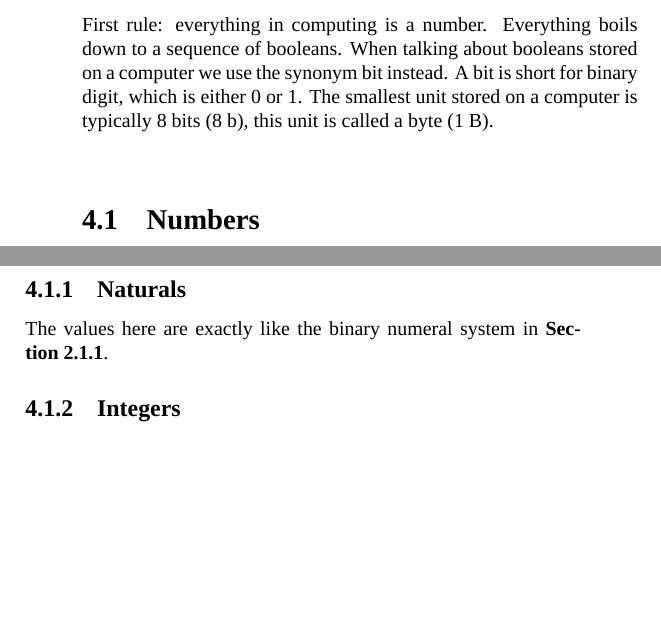
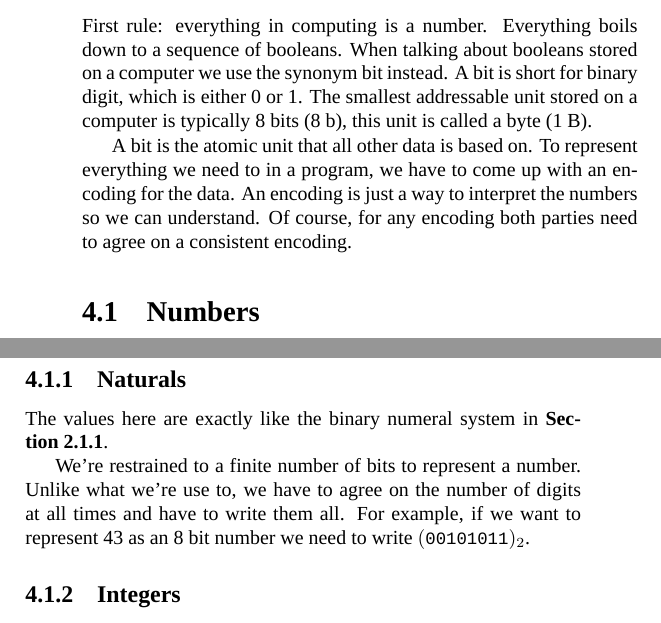
Before and after one commit to eyolfson/the-big-book-of-computing, a LaTeX book (the-big-book-of-computing.tex, which reads chapter/encodings.tex): two parts of pages 17 and 18 of 65, joined at a grey line, cut so that both start at the same text, the shorter picture padded with empty space. Compiled offline with XeLaTeX; a missing font is replaced by an installed copy or a similar font.

Commit message:
Fix over and underfills

```diff
--- a/chapter/encodings.tex
+++ b/chapter/encodings.tex
@@ -3,8 +3,13 @@
 First rule: everything in computing is a number. Everything boils down to a
 sequence of booleans. When talking about booleans stored on a computer we use
 the synonym bit instead. A bit is short for binary digit, which is either 0 or
-1. The smallest unit stored on a computer is typically 8 bits (8 b), this unit
-is called a byte (1 B).
+1. The smallest addressable unit stored on a computer is typically 8 bits (8 b),
+this unit is called a byte (1 B).
+
+A bit is the atomic unit that all other data is based on. To represent
+everything we need to in a program, we have to come up with an encoding for the
+data. An encoding is just a way to interpret the numbers so we can understand.
+Of course, for any encoding both parties need to agree on a consistent encoding.
 
 \section{Numbers}
 
@@ -24,6 +29,12 @@ not produce incorrect answers.
 The values here are exactly like the binary numeral system in
 \textbf{Section~\ref{sec:numeral-system-binary}}.
 
+We're restrained to a finite number of bits to represent a number.
+Unlike what we're use to, we have to agree on the number of digits at all times
+and have to write them all.
+For example, if we want to represent 43 as an 8 bit number we need to write
+\binary{00101011}.
+
 \subsection{Integers}
 
 The most popular integer encoding is \textbf{two's complement}. The sign is
--- a/the-big-book-of-computing.tex
+++ b/the-big-book-of-computing.tex
@@ -22,6 +22,7 @@
 
 \usetikzlibrary{arrows, automata, decorations.pathreplacing, positioning}
 
+\newcommand{\binary}[1]{$(\texttt{#1})_{2}$}
 \newcommand{\hexadecimal}[1]{$(\texttt{#1})_{16}$}
 
 \begin{document}
```
Also changed, not shown: chapter/booleans.tex (+1 -1 lines), chapter/hello-world.tex (+1 -1 lines), chapter/encodings.tex (10 more changed lines).
